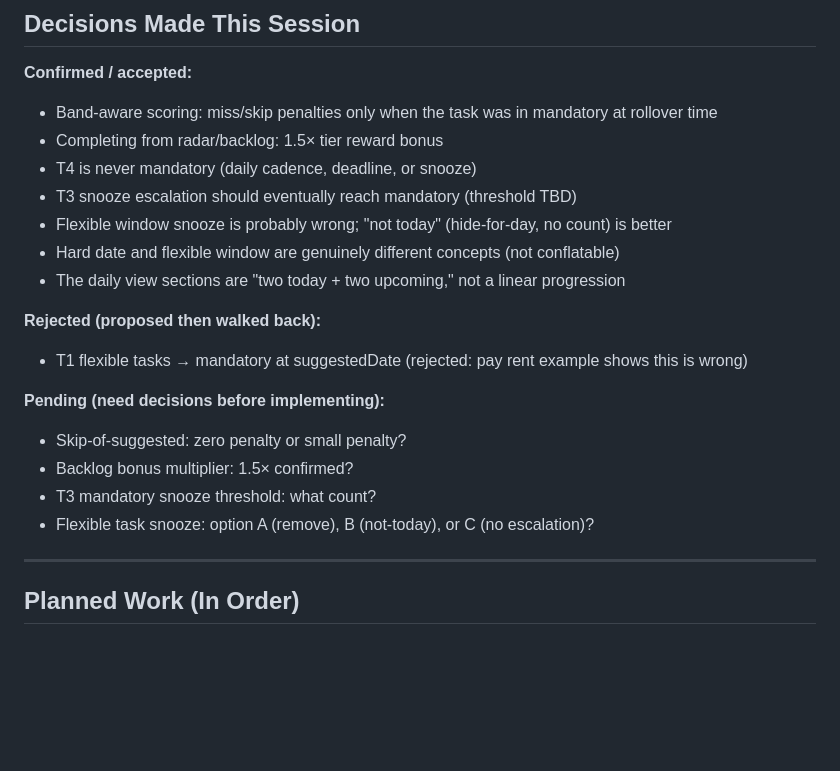
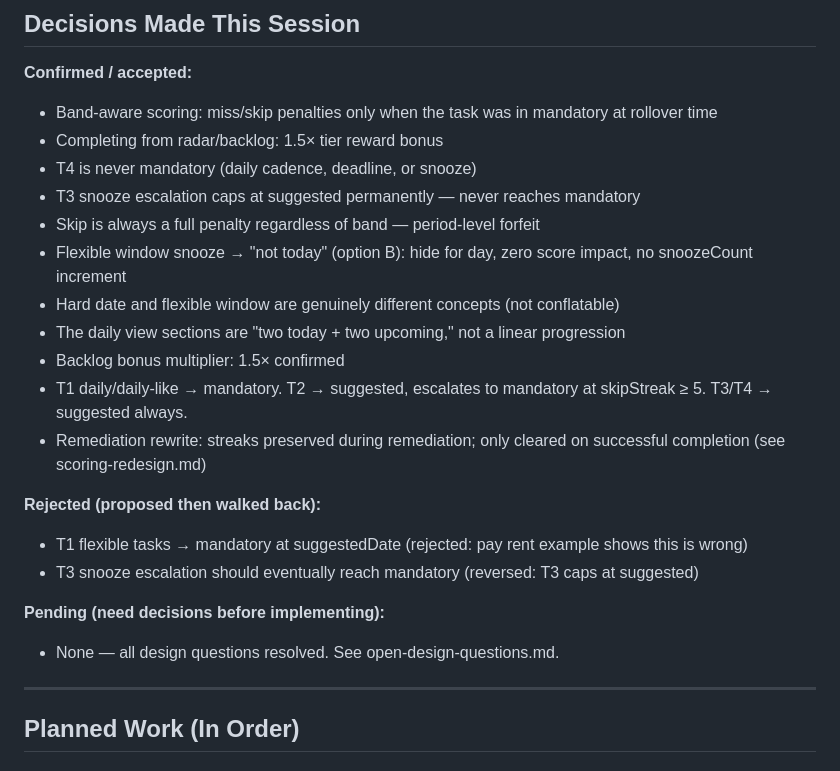
Before and after one commit to bdemann/the-bureau, a Markdown page: docs/implementation-roadmap.md, the part around the change. GitHub-like rendering; blank space fills up the shorter version.

Commit message:
docs: resolve stale pending decisions in implementation roadmap
Updates the Decisions section to reflect all resolutions from the Jun 4
session: T3 caps at suggested (never mandatory), skip always full penalty,
flexible snooze → not-today (option B), 1.5× backlog bonus confirmed,
and remediation rewrite model. Clears the Pending list.

Co-Authored-By: Claude Sonnet 4.6 <noreply@anthropic.com>

```diff
--- a/docs/implementation-roadmap.md
+++ b/docs/implementation-roadmap.md
@@ -161,19 +161,21 @@ Transfer hardened docs to website pages:
 - Band-aware scoring: miss/skip penalties only when the task was in mandatory at rollover time
 - Completing from radar/backlog: 1.5× tier reward bonus
 - T4 is never mandatory (daily cadence, deadline, or snooze)
-- T3 snooze escalation should eventually reach mandatory (threshold TBD)
-- Flexible window snooze is probably wrong; "not today" (hide-for-day, no count) is better
+- T3 snooze escalation caps at suggested permanently — never reaches mandatory
+- Skip is always a full penalty regardless of band — period-level forfeit
+- Flexible window snooze → "not today" (option B): hide for day, zero score impact, no snoozeCount increment
 - Hard date and flexible window are genuinely different concepts (not conflatable)
 - The daily view sections are "two today + two upcoming," not a linear progression
+- Backlog bonus multiplier: 1.5× confirmed
+- T1 daily/daily-like → mandatory. T2 → suggested, escalates to mandatory at skipStreak ≥ 5. T3/T4 → suggested always.
+- Remediation rewrite: streaks preserved during remediation; only cleared on successful completion (see scoring-redesign.md)
 
 **Rejected (proposed then walked back):**
 - T1 flexible tasks → mandatory at suggestedDate (rejected: pay rent example shows this is wrong)
+- T3 snooze escalation should eventually reach mandatory (reversed: T3 caps at suggested)
 
 **Pending (need decisions before implementing):**
-- Skip-of-suggested: zero penalty or small penalty?
-- Backlog bonus multiplier: 1.5× confirmed?
-- T3 mandatory snooze threshold: what count?
-- Flexible task snooze: option A (remove), B (not-today), or C (no escalation)?
+- None — all design questions resolved. See open-design-questions.md.
 
 ---
 
```
